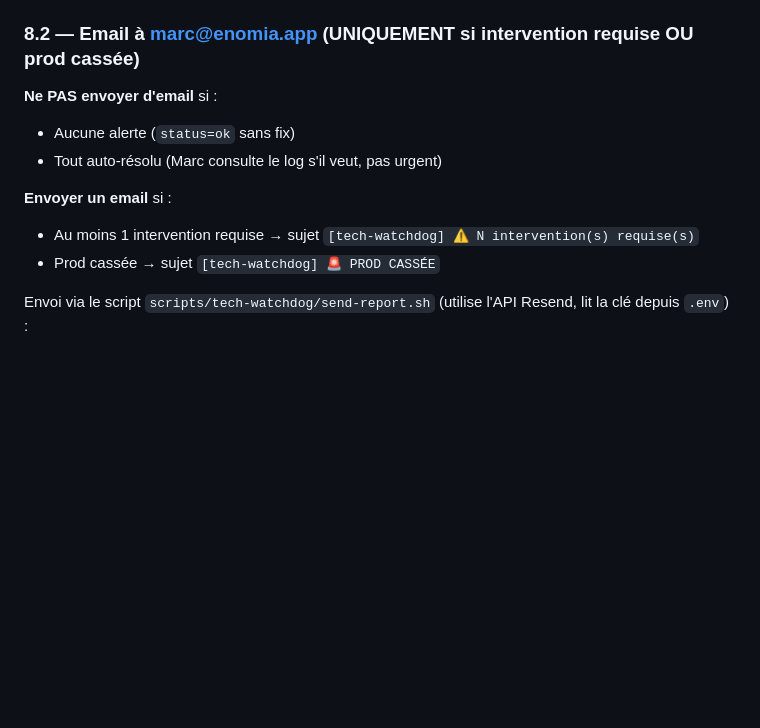
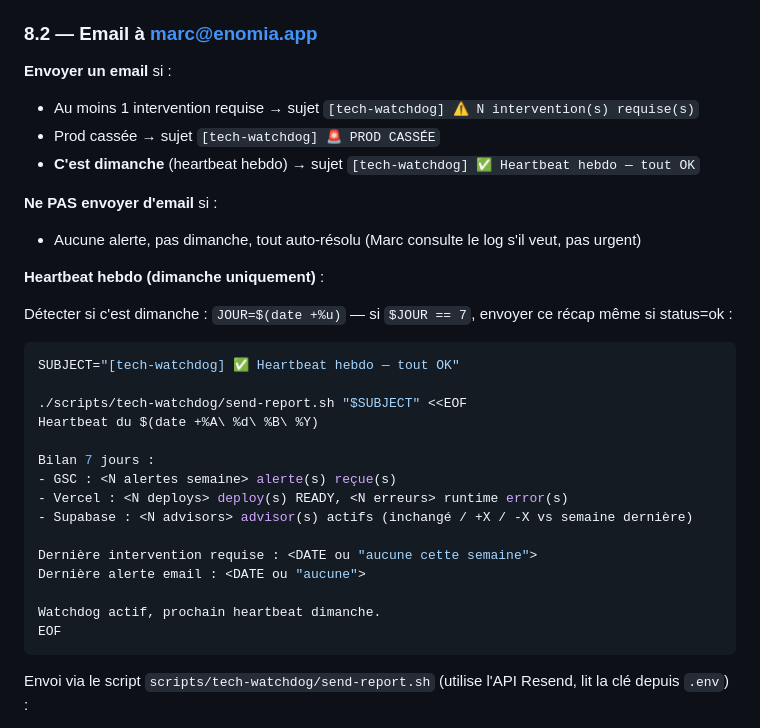
Before and after one commit to enomia-app/enomia, a Markdown page: scripts/tech-watchdog/watchdog-prompt.md, the part around the change. GitHub-like rendering; blank space fills up the shorter version.

Commit message:
feat(tech-watchdog): heartbeat email hebdo le dimanche
Ajoute une exception à la règle 8.2 : si c'est dimanche, envoyer un
email récap même quand status=ok (preuve que le watchdog tourne).

Co-Authored-By: Claude Sonnet 4.6 <noreply@anthropic.com>

````diff
--- a/scripts/tech-watchdog/watchdog-prompt.md
+++ b/scripts/tech-watchdog/watchdog-prompt.md
@@ -208,15 +208,37 @@ Logique :
 - **Au moins 1 intervention requise** : titre `tech-watchdog`, subtitle `⚠️ Y interventions requises`, son = `Sosumi`
 - **Site prod cassé (Vercel ERROR > 1h)** : titre `tech-watchdog`, subtitle `🚨 PROD CASSÉE`, son = `Sosumi`
 
-### 8.2 — Email à marc@enomia.app (UNIQUEMENT si intervention requise OU prod cassée)
-
-**Ne PAS envoyer d'email** si :
-- Aucune alerte (`status=ok` sans fix)
-- Tout auto-résolu (Marc consulte le log s'il veut, pas urgent)
+### 8.2 — Email à marc@enomia.app
 
 **Envoyer un email** si :
 - Au moins 1 intervention requise → sujet `[tech-watchdog] ⚠️ N intervention(s) requise(s)`
 - Prod cassée → sujet `[tech-watchdog] 🚨 PROD CASSÉE`
+- **C'est dimanche** (heartbeat hebdo) → sujet `[tech-watchdog] ✅ Heartbeat hebdo — tout OK`
+
+**Ne PAS envoyer d'email** si :
+- Aucune alerte, pas dimanche, tout auto-résolu (Marc consulte le log s'il veut, pas urgent)
+
+**Heartbeat hebdo (dimanche uniquement)** :
+
+Détecter si c'est dimanche : `JOUR=$(date +%u)` — si `$JOUR == 7`, envoyer ce récap même si status=ok :
+
+```bash
+SUBJECT="[tech-watchdog] ✅ Heartbeat hebdo — tout OK"
+
+./scripts/tech-watchdog/send-report.sh "$SUBJECT" <<EOF
+Heartbeat du $(date +%A\ %d\ %B\ %Y)
+
+Bilan 7 jours :
+- GSC : <N alertes semaine> alerte(s) reçue(s)
+- Vercel : <N deploys> deploy(s) READY, <N erreurs> runtime error(s)
+- Supabase : <N advisors> advisor(s) actifs (inchangé / +X / -X vs semaine dernière)
+
+Dernière intervention requise : <DATE ou "aucune cette semaine">
+Dernière alerte email : <DATE ou "aucune">
+
+Watchdog actif, prochain heartbeat dimanche.
+EOF
+```
 
 Envoi via le script `scripts/tech-watchdog/send-report.sh` (utilise l'API Resend, lit la clé depuis `.env`) :
 
````
